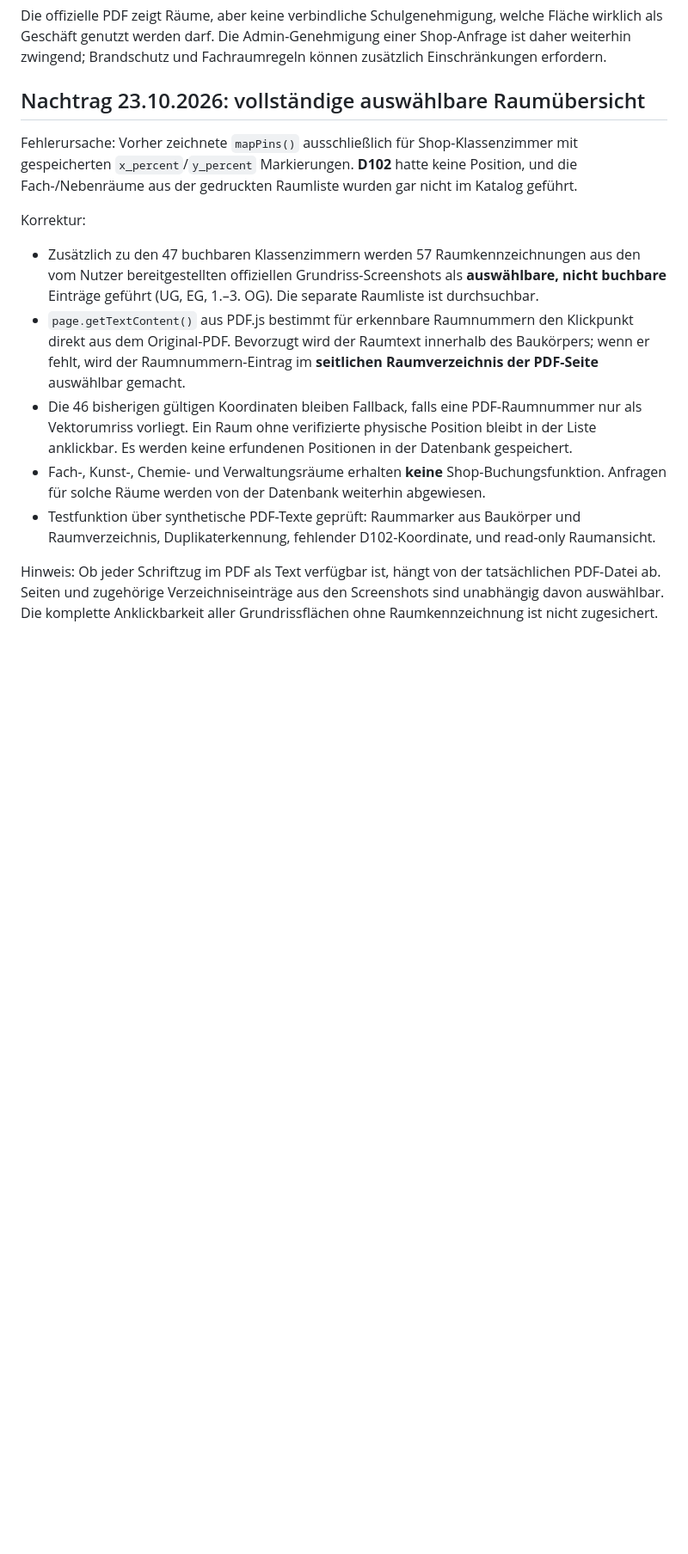
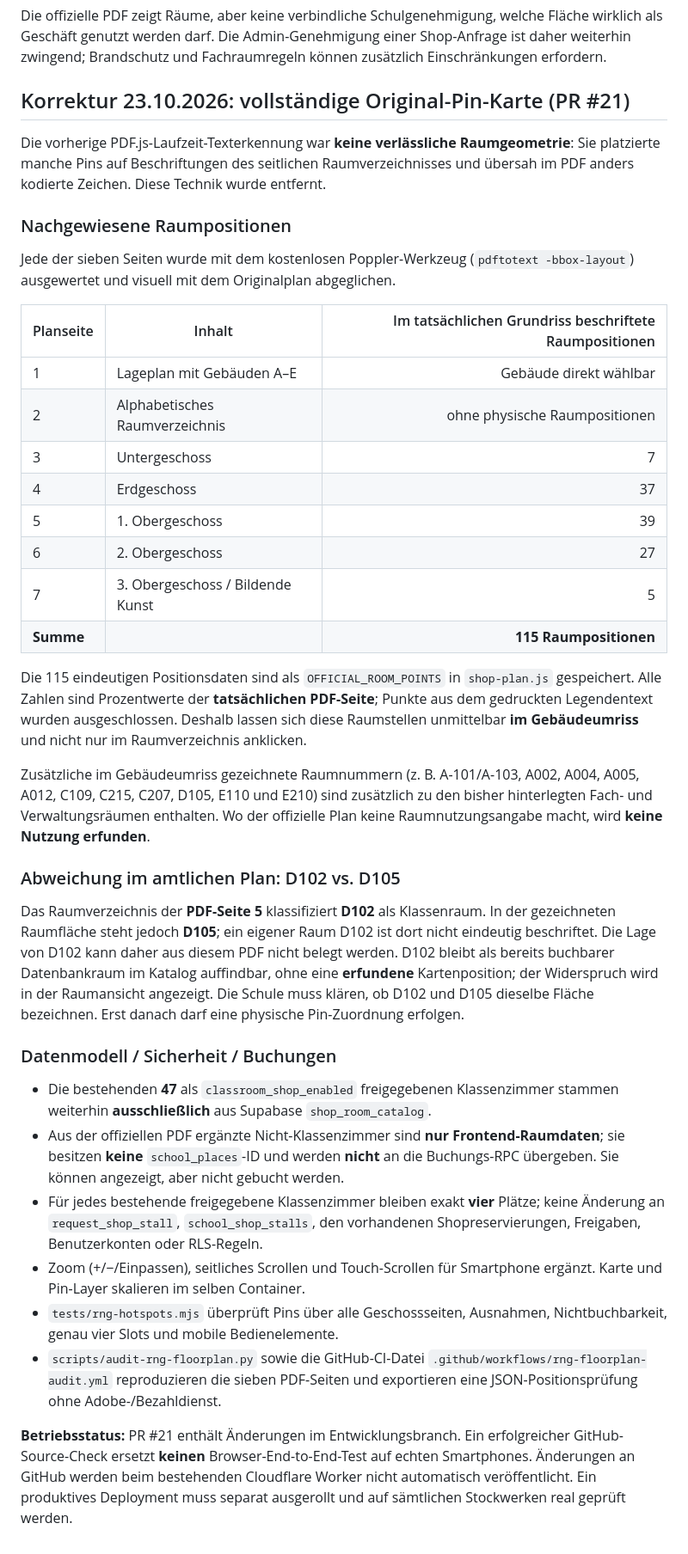
Before and after one commit to 1234Taschenlampe/Schule-als-Staat-, a Markdown page: docs/RNG_SHOP_GEBaeUDEPLAN.md, the part around the change. Shown at 86% size. Rendered like a GitHub page; blank space fills up the shorter version.

Commit message:
docs: document 115 verified room positions, D102 mismatch and deployment boundaries

```diff
--- a/docs/RNG_SHOP_GEBaeUDEPLAN.md
+++ b/docs/RNG_SHOP_GEBaeUDEPLAN.md
@@ -66,15 +66,68 @@ Mit `pdftotext -bbox-layout` wurden aus den **Grundrissbereichen** 46 genaue Rau
 
 Die offizielle PDF zeigt Räume, aber keine verbindliche Schulgenehmigung, welche Fläche wirklich als Geschäft genutzt werden darf. Die Admin-Genehmigung einer Shop-Anfrage ist daher weiterhin zwingend; Brandschutz und Fachraumregeln können zusätzlich Einschränkungen erfordern.
 
-## Nachtrag 23.10.2026: vollständige auswählbare Raumübersicht
+## Korrektur 23.10.2026: vollständige Original-Pin-Karte (PR #21)
 
-Fehlerursache: Vorher zeichnete `mapPins()` ausschließlich für Shop-Klassenzimmer mit gespeicherten `x_percent`/`y_percent` Markierungen. **D102** hatte keine Position, und die Fach-/Nebenräume aus der gedruckten Raumliste wurden gar nicht im Katalog geführt.
+Die vorherige PDF.js-Laufzeit-Texterkennung war **keine verlässliche Raumgeometrie**: Sie platzierte manche
+Pins auf Beschriftungen des seitlichen Raumverzeichnisses und übersah im PDF anders kodierte Zeichen.
+Diese Technik wurde entfernt.
 
-Korrektur:
-- Zusätzlich zu den 47 buchbaren Klassenzimmern werden 57 Raumkennzeichnungen aus den vom Nutzer bereitgestellten offiziellen Grundriss-Screenshots als **auswählbare, nicht buchbare** Einträge geführt (UG, EG, 1.–3. OG). Die separate Raumliste ist durchsuchbar.
-- `page.getTextContent()` aus PDF.js bestimmt für erkennbare Raumnummern den Klickpunkt direkt aus dem Original-PDF. Bevorzugt wird der Raumtext innerhalb des Baukörpers; wenn er fehlt, wird der Raumnummern-Eintrag im **seitlichen Raumverzeichnis der PDF-Seite** auswählbar gemacht.
-- Die 46 bisherigen gültigen Koordinaten bleiben Fallback, falls eine PDF-Raumnummer nur als Vektorumriss vorliegt. Ein Raum ohne verifizierte physische Position bleibt in der Liste anklickbar. Es werden keine erfundenen Positionen in der Datenbank gespeichert.
-- Fach-, Kunst-, Chemie- und Verwaltungsräume erhalten **keine** Shop-Buchungsfunktion. Anfragen für solche Räume werden von der Datenbank weiterhin abgewiesen.
-- Testfunktion über synthetische PDF-Texte geprüft: Raummarker aus Baukörper und Raumverzeichnis, Duplikaterkennung, fehlender D102-Koordinate, und read-only Raumansicht.
+### Nachgewiesene Raumpositionen
 
-Hinweis: Ob jeder Schriftzug im PDF als Text verfügbar ist, hängt von der tatsächlichen PDF-Datei ab. Seiten und zugehörige Verzeichniseinträge aus den Screenshots sind unabhängig davon auswählbar. Die komplette Anklickbarkeit aller Grundrissflächen ohne Raumkennzeichnung ist nicht zugesichert.
+Jede der sieben Seiten wurde mit dem kostenlosen Poppler-Werkzeug (`pdftotext -bbox-layout`)
+ausgewertet und visuell mit dem Originalplan abgeglichen.
+
+| Planseite | Inhalt | Im tatsächlichen Grundriss beschriftete Raumpositionen |
+| --- | --- | ---: |
+| 1 | Lageplan mit Gebäuden A–E | Gebäude direkt wählbar |
+| 2 | Alphabetisches Raumverzeichnis | ohne physische Raumpositionen |
+| 3 | Untergeschoss | 7 |
+| 4 | Erdgeschoss | 37 |
+| 5 | 1. Obergeschoss | 39 |
+| 6 | 2. Obergeschoss | 27 |
+| 7 | 3. Obergeschoss / Bildende Kunst | 5 |
+| **Summe** | | **115 Raumpositionen** |
+
+Die 115 eindeutigen Positionsdaten sind als `OFFICIAL_ROOM_POINTS` in `shop-plan.js`
+gespeichert. Alle Zahlen sind Prozentwerte der **tatsächlichen PDF-Seite**; Punkte aus dem
+gedruckten Legendentext wurden ausgeschlossen. Deshalb lassen sich diese Raumstellen
+unmittelbar **im Gebäudeumriss** und nicht nur im Raumverzeichnis anklicken.
+
+Zusätzliche im Gebäudeumriss gezeichnete Raumnummern (z. B. A-101/A-103, A002, A004,
+A005, A012, C109, C215, C207, D105, E110 und E210) sind zusätzlich zu den bisher
+hinterlegten Fach- und Verwaltungsräumen enthalten. Wo der offizielle Plan keine
+Raumnutzungsangabe macht, wird **keine Nutzung erfunden**.
+
+### Abweichung im amtlichen Plan: D102 vs. D105
+
+Das Raumverzeichnis der **PDF-Seite 5** klassifiziert **D102** als Klassenraum. In
+der gezeichneten Raumfläche steht jedoch **D105**; ein eigener Raum D102 ist dort
+nicht eindeutig beschriftet. Die Lage von D102 kann daher aus diesem PDF nicht
+belegt werden. D102 bleibt als bereits buchbarer Datenbankraum im Katalog
+auffindbar, ohne eine **erfundene** Kartenposition; der Widerspruch wird in der
+Raumansicht angezeigt. Die Schule muss klären, ob D102 und D105 dieselbe Fläche
+bezeichnen. Erst danach darf eine physische Pin-Zuordnung erfolgen.
+
+### Datenmodell / Sicherheit / Buchungen
+
+- Die bestehenden **47** als `classroom_shop_enabled` freigegebenen Klassenzimmer
+  stammen weiterhin **ausschließlich** aus Supabase `shop_room_catalog`.
+- Aus der offiziellen PDF ergänzte Nicht-Klassenzimmer sind **nur Frontend-Raumdaten**;
+  sie besitzen **keine** `school_places`-ID und werden **nicht** an die
+  Buchungs-RPC übergeben. Sie können angezeigt, aber nicht gebucht werden.
+- Für jedes bestehende freigegebene Klassenzimmer bleiben exakt **vier** Plätze;
+  keine Änderung an `request_shop_stall`, `school_shop_stalls`, den vorhandenen
+  Shopreservierungen, Freigaben, Benutzerkonten oder RLS-Regeln.
+- Zoom (+/−/Einpassen), seitliches Scrollen und Touch-Scrollen für Smartphone
+  ergänzt. Karte und Pin-Layer skalieren im selben Container.
+- `tests/rng-hotspots.mjs` überprüft Pins über alle Geschossseiten, Ausnahmen,
+  Nichtbuchbarkeit, genau vier Slots und mobile Bedienelemente.
+- `scripts/audit-rng-floorplan.py` sowie die GitHub-CI-Datei
+  `.github/workflows/rng-floorplan-audit.yml` reproduzieren die sieben
+  PDF-Seiten und exportieren eine JSON-Positionsprüfung ohne Adobe-/Bezahldienst.
+
+**Betriebsstatus:** PR #21 enthält Änderungen im Entwicklungsbranch. Ein erfolgreicher
+GitHub-Source-Check ersetzt **keinen** Browser-End-to-End-Test auf echten
+Smartphones. Änderungen an GitHub werden beim bestehenden Cloudflare Worker
+nicht automatisch veröffentlicht. Ein produktives Deployment muss separat
+ausgerollt und auf sämtlichen Stockwerken real geprüft werden.
```
